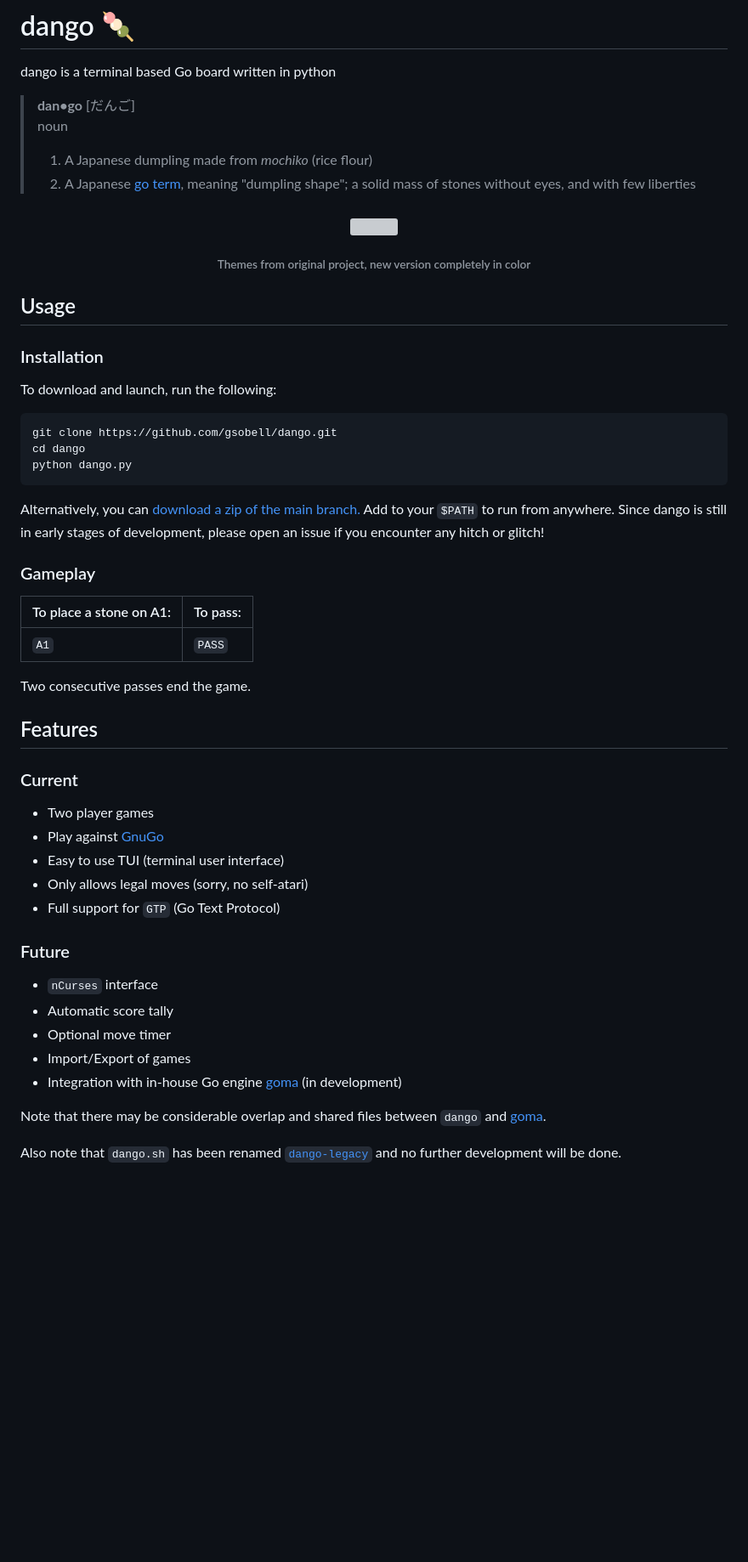
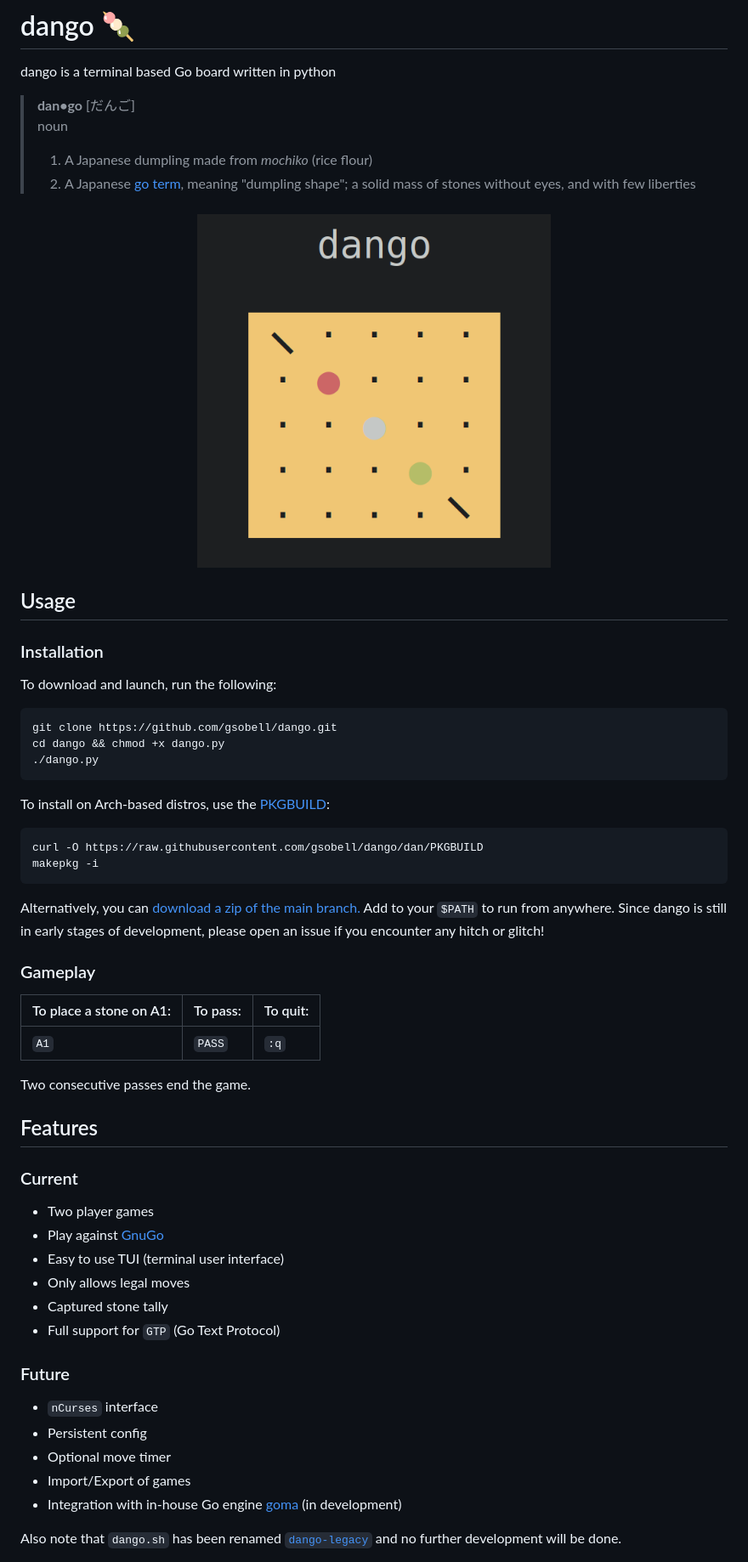
Before and after one commit to gsobell/dango, a Markdown page: README.md, the part around the change. Shown at 85% size. Drawn GitHub-style; pictures changed too: resources/splash.png (added); blank space fills up the shorter version; grey boxes are pictures that could not be loaded.

Commit message:
Update PKGBUILD; prep for v0.3.0 Add splash screen; score tally

````diff
--- a/README.md
+++ b/README.md
@@ -6,25 +6,32 @@ dango is a terminal based Go board written in python
 > 1. A Japanese dumpling made from *mochiko* (rice flour)
 > 2. A Japanese [go term](https://senseis.xmp.net/?Dango), meaning "dumpling shape";  a solid mass of stones without eyes, and with few liberties
 
-<h3 align="center"><img src="https://i.imgur.com/914njtc.png"></h3>
-<h6 align="center">Themes from original project, new version completely in color</h6>
+<h3 align="center"><img src="https://github.com/gsobell/dango/blob/dan/resources/splash.png" width=50% height=50%></h3>
+
 
 ## Usage
 ### Installation
 To download and launch, run the following:
 ```shell
 git clone https://github.com/gsobell/dango.git
-cd dango
-python dango.py
+cd dango && chmod +x dango.py
+./dango.py
 ```
+
+To install on Arch-based distros, use the [PKGBUILD](https://github.com/gsobell/dango/blob/dan/PKGBUILD):
+```shell
+curl -O https://raw.githubusercontent.com/gsobell/dango/dan/PKGBUILD
+makepkg -i
+```
+
 Alternatively, you can [download a zip of the main branch.](https://github.com/gsobell/dango/archive/refs/heads/dan.zip)
 Add to your `$PATH` to run from anywhere. Since dango is still in early stages of development, please open an issue if you encounter any hitch or glitch!
 
 ### Gameplay
 
-| To place a stone on A1: | To pass: |
-|-------------------------|----------|
-| `A1`                    | `PASS`   |
+| To place a stone on A1: | To pass: | To quit:|
+|-------------------------|----------|---------|
+|         `A1`            |  `PASS`  |  `:q`   |
 
 Two consecutive passes end the game.
 
@@ -34,17 +41,17 @@ Two consecutive passes end the game.
 - Two player games
 - Play against [GnuGo](https://www.gnu.org/software/gnugo/)
 - Easy to use TUI (terminal user interface)
-- Only allows legal moves (sorry, no self-atari)
+- Only allows legal moves
+- Captured stone tally
 - Full support for `GTP` (Go Text Protocol)
 
 ### Future
 - `nCurses` interface
-- Automatic score tally
+- Persistent config
 - Optional move timer
 - Import/Export of games
 - Integration with in-house Go engine [goma](https://github.com/gsobell/goma) (in development)
 
-Note that there may be considerable overlap and shared files between `dango` and [goma](https://github.com/gsobell/goma).
 
 Also note that `dango.sh` has been renamed [`dango-legacy`](https://github.com/gsobell/dango-legacy) and no further development will be done.
 
````
Also changed, not shown: resources/banner.png (added), 6 other files.
